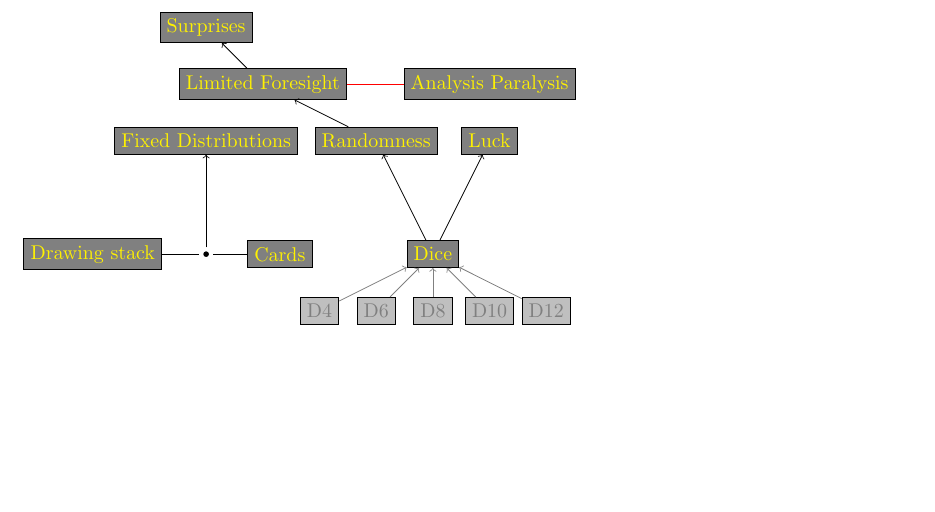
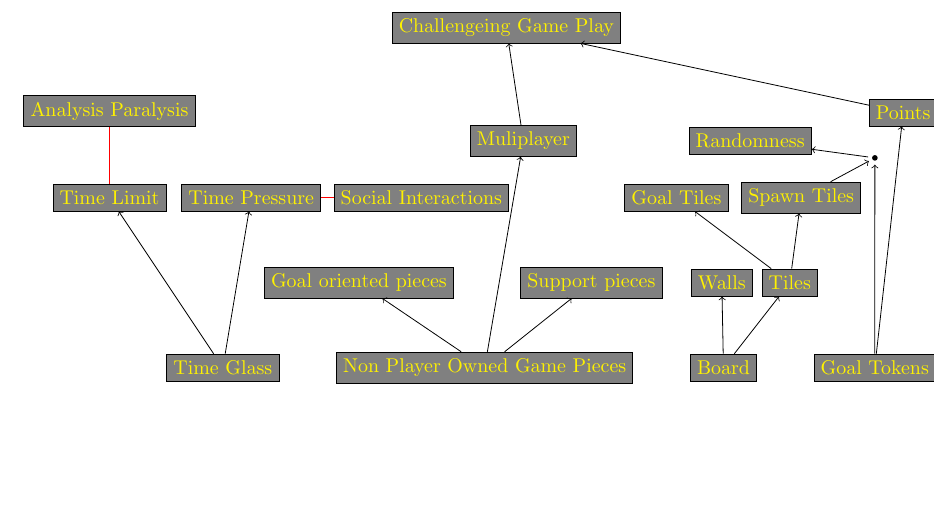
Before and after one commit to bowald/gameplay-design-assignment2, a LaTeX problem sheet (bowald-odbjer-assignment2.tex): part of page 2 of 3, cut at the place of the change. Compiled offline with pdfLaTeX.

Commit message:
Pattern analysis on Ricocheting Robots

```diff
--- a/bowald-odbjer-assignment2.tex
+++ b/bowald-odbjer-assignment2.tex
@@ -37,53 +37,107 @@
 \maketitle
 \newpage
 
+% Ricocheting Robots Game pettern analysis
 \begin{tikzpicture}
-  % Dialectics
-  \node[draw,fill=gray,text=yellow] (DrawingStack) at (-1,0) {Drawing stack};
-  \node[draw,fill=gray,text=yellow] (Cards) at (2.3,0) {Cards};
-  \node[draw,fill=gray,text=yellow] (FixedDistributions) at (1,2) {Fixed Distributions};
+  \node[draw,fill=gray,text=yellow] (TimeGlass) at (-5,0) {Time Glass};
+  \node[draw,fill=gray,text=yellow, right=of TimeGlass] (NPGP) {Non Player Owned Game Pieces};
+  \node[draw,fill=gray,text=yellow, right=of NPGP] (Board) {Board};
+  \node[draw,fill=gray,text=yellow, right=of Board] (GoalTokens) {Goal Tokens};
 
-  \draw node[vertex] (Joint) at (1,0) {};
+  \node[draw,fill=gray,text=yellow] at (-2.6,1.5) (GoalP) {Goal oriented pieces};
+  \node[draw,fill=gray,text=yellow] at (1.5,1.5) (SP) {Support pieces};
+  \node[draw,fill=gray,text=yellow] (Walls) at (3.8,1.5) {Walls};
+  \node[draw,fill=gray,text=yellow] (Tiles) at (5,1.5) {Tiles};
 
-  \draw[-,draw=black] (DrawingStack) to (Joint);
-  \draw[-,draw=black] (Cards) to (Joint);
-  \draw[->,draw=black] (Joint) to (FixedDistributions);
+  \node[draw,fill=gray,text=yellow] (TimeLimit) at (-7, 3) {Time Limit};
+  \node[draw,fill=gray,text=yellow] (TimeP) at (-4.5, 3) {Time Pressure};
+  \node[draw,fill=gray,text=yellow] (SI) at (-1.5, 3){Social Interactions};
+
+  \node[draw,fill=gray,text=yellow] (MP) at (0.3, 4){Muliplayer};
+
+  \node[draw,fill=gray,text=yellow] (SpawnT) at (5.2,3) {Spawn Tiles};
+  \node[draw,fill=gray,text=yellow] (GoalT)  at (3,3) {Goal Tiles};
+
+  \node[draw,fill=gray,text=yellow] (Randomness) at (4.3,4){Randomness};
+  \node[draw,fill=gray,text=yellow] (Points) at (7,4.5) {Points};
+  \node[draw,fill=gray,text=yellow, above=of TimeLimit] (AP) {Analysis Paralysis};
+  \node[draw,fill=gray,text=yellow] (CGP) at (0,6) {Challengeing Game Play};
+
+  \draw node[vertex] (JointGT) at (6.5,3.7) {};
+
+  \draw[->,draw=black] (TimeGlass) to (TimeLimit);
+  \draw[->,draw=black] (TimeGlass) to (TimeP);
+
+  \draw[->,draw=black] (NPGP) to (GoalP);
+  \draw[->,draw=black] (NPGP) to (SP);
+  \draw[->,draw=black] (Board) to (Walls);
+  \draw[->,draw=black] (Board) to (Tiles);
+
+  \draw[->,draw=black] (GoalTokens) to (JointGT);
+  \draw[->,draw=black] (SpawnT) to (JointGT);
+  \draw[->,draw=black] (GoalTokens) to (Points);
+  \draw[->,draw=black] (JointGT) to (Randomness);
+
+  \draw[->,draw=black] (Tiles) to (SpawnT);
+  \draw[->,draw=black] (Tiles) to (GoalT);
+  \draw[->,draw=black] (NPGP) to (MP);
+  \draw[->,draw=black] (MP) to (CGP);
+  \draw[->,draw=black] (Points) to (CGP);
+
+  \draw[-,draw=red] (TimeLimit) to (AP);
+
+  \draw[-,draw=red] (TimeP) to (SI);
+
+
+\end{tikzpicture}
 
 
 
-  % Dice
-  \node[draw,fill=gray,text=yellow] (Dice) at (5,0) {Dice};
+% \begin{tikzpicture}
+%   % Dialectics
+%   \node[draw,fill=gray,text=yellow] (DrawingStack) at (-1,0) {Drawing stack};
+%   \node[draw,fill=gray,text=yellow] (Cards) at (2.3,0) {Cards};
+%   \node[draw,fill=gray,text=yellow] (FixedDistributions) at (1,1.5) {Fixed Distributions};
 
-  \node[draw,fill=gray!50,text=gray] (D4) at (3,-1) {D4};
-  \node[draw,fill=gray!50,text=gray] (D6) at (4,-1) {D6};
-  \node[draw,fill=gray!50,text=gray] (D8) at (5,-1) {D8};
-  \node[draw,fill=gray!50,text=gray] (D10) at (6,-1) {D10};
-  \node[draw,fill=gray!50,text=gray] (D12) at (7,-1) {D12};
-  \draw[->,draw=gray] (D4) to (Dice);
-  \draw[->,draw=gray] (D6) to (Dice);
-  \draw[->,draw=gray] (D8) to (Dice);
-  \draw[->,draw=gray] (D10) to (Dice);
-  \draw[->,draw=gray] (D12) to (Dice);
+%   \draw node[vertex] (Joint) at (1,0.5) {};
+
+%   \draw[-,draw=black] (DrawingStack) to (Joint);
+%   \draw[-,draw=black] (Cards) to (Joint);
+%   \draw[->,draw=black] (Joint) to (FixedDistributions);
+
+%   % Dice
+%   \node[draw,fill=gray,text=yellow] (Dice) at (5,0) {Dice};
+
+%   \node[draw,fill=gray!50,text=gray] (D4) at (3,-1) {D4};
+%   \node[draw,fill=gray!50,text=gray] (D6) at (4,-1) {D6};
+%   \node[draw,fill=gray!50,text=gray] (D8) at (5,-1) {D8};
+%   \node[draw,fill=gray!50,text=gray] (D10) at (6,-1) {D10};
+%   \node[draw,fill=gray!50,text=gray] (D12) at (7,-1) {D12};
+%   \draw[->,draw=gray] (D4) to (Dice);
+%   \draw[->,draw=gray] (D6) to (Dice);
+%   \draw[->,draw=gray] (D8) to (Dice);
+%   \draw[->,draw=gray] (D10) to (Dice);
+%   \draw[->,draw=gray] (D12) to (Dice);
 
 
-  % Dice tier 2
-  \node[draw,fill=gray,text=yellow] (Randomness) at (4,2) {Randomness};
-  \node[draw,fill=gray,text=yellow] (Luck) at (6,2) {Luck};
+%   % Dice tier 2
+%   \node[draw,fill=gray,text=yellow] (Randomness) at (4,2) {Randomness};
+%   \node[draw,fill=gray,text=yellow] (Luck) at (6,2) {Luck};
 
-  \draw[->,draw=black] (Dice) to (Randomness);
-  \draw[->,draw=black] (Dice) to (Luck);
+%   \draw[->,draw=black] (Dice) to (Randomness);f
+%   \draw[->,draw=black] (Dice) to (Luck);
 
-  % Dice tier 3
-  \node[draw,fill=gray,text=yellow] (LimitedForesight) at (2,3) {Limited Foresight};
-  \node[draw,fill=gray,text=yellow] (AnalysisParalysis) at (6,3) {Analysis Paralysis};
+%   % Dice tier 3
+%   \node[draw,fill=gray,text=yellow] (LimitedForesight) at (2.2,3) {Limited Foresight};
+%   \node[draw,fill=gray,text=yellow] (AnalysisParalysis) at (6,3) {Analysis Paralysis};
 
-  \draw[->,draw=black] (Randomness) to (LimitedForesight);
-  \draw[-,draw=red] (LimitedForesight) to (AnalysisParalysis);
+%   \draw[->,draw=black] (Randomness) to (LimitedForesight);
+%   \draw[-,draw=red] (LimitedForesight) to (AnalysisParalysis);
 
-  \node[draw,fill=gray,text=yellow] (Surprises) at (1,4) {Surprises};
-  \draw[->,draw=black] (LimitedForesight) to (Surprises);
+%   \node[draw,fill=gray,text=yellow] (Surprises) at (1,4) {Surprises};
+%   \draw[->,draw=black] (LimitedForesight) to (Surprises);
 
-\end{tikzpicture}
+% \end{tikzpicture}
 
 \newpage
 \bibliographystyle{apacite}
```
